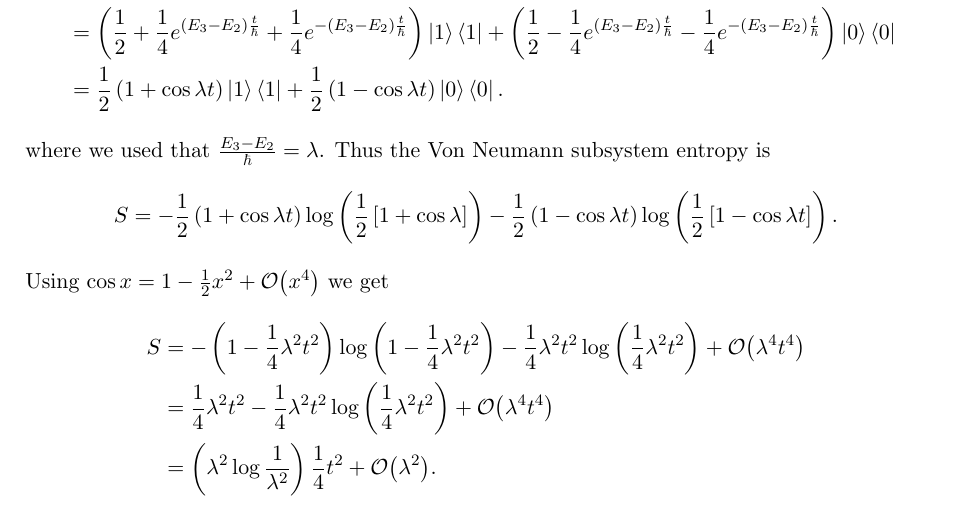
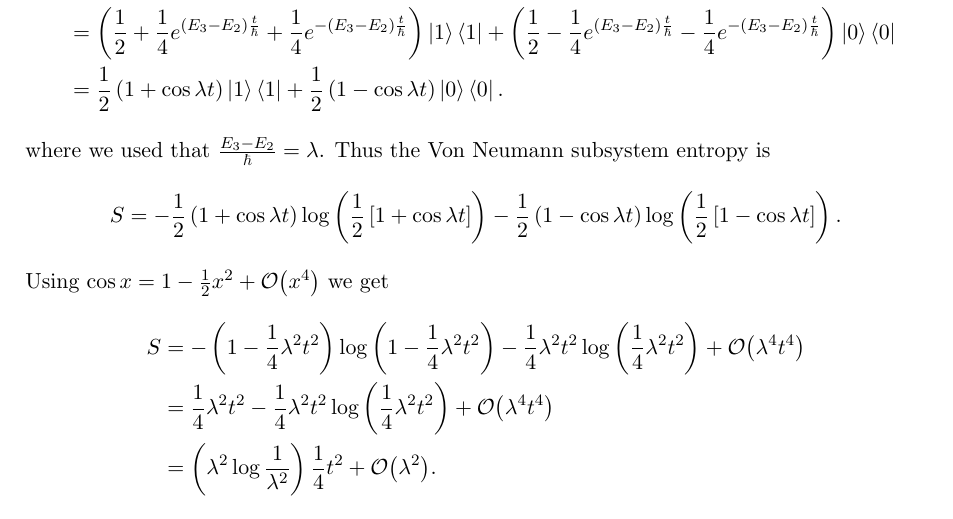
Before and after one commit to duncanmacintyre/bachelor-thesis, a LaTeX thesis (main.tex, which reads Examples/EX_toy.tex): part of page 31 of 37, cut so that both start at the same text. Compiled offline with pdfLaTeX.

Commit message:
Fix typo

```diff
--- a/Examples/EX_toy.tex
+++ b/Examples/EX_toy.tex
@@ -48,7 +48,7 @@ Then the reduced density operator for the first qubit is
 \end{align*}
 where we used that \(\frac{E_3-E_2}{\hbar} = \lambda\). Thus the Von Neumann subsystem entropy is
 \begin{align*}
-S &= -\frac{1}{2}\left(1 + \cos \lambda t \right)\log \left(\frac{1}{2}\left[1+\cos \lambda\right]\right)
+S &= -\frac{1}{2}\left(1 + \cos \lambda t \right)\log \left(\frac{1}{2}\left[1+\cos \lambda t\right]\right)
 - \frac{1}{2}\left(1 - \cos \lambda t \right)\log \left(\frac{1}{2}\left[1-\cos\lambda t\right]\right).
 \end{align*}
 Using \(\cos x = 1-\frac{1}{2} x^2 + \Od{x^4}\) we get
```
